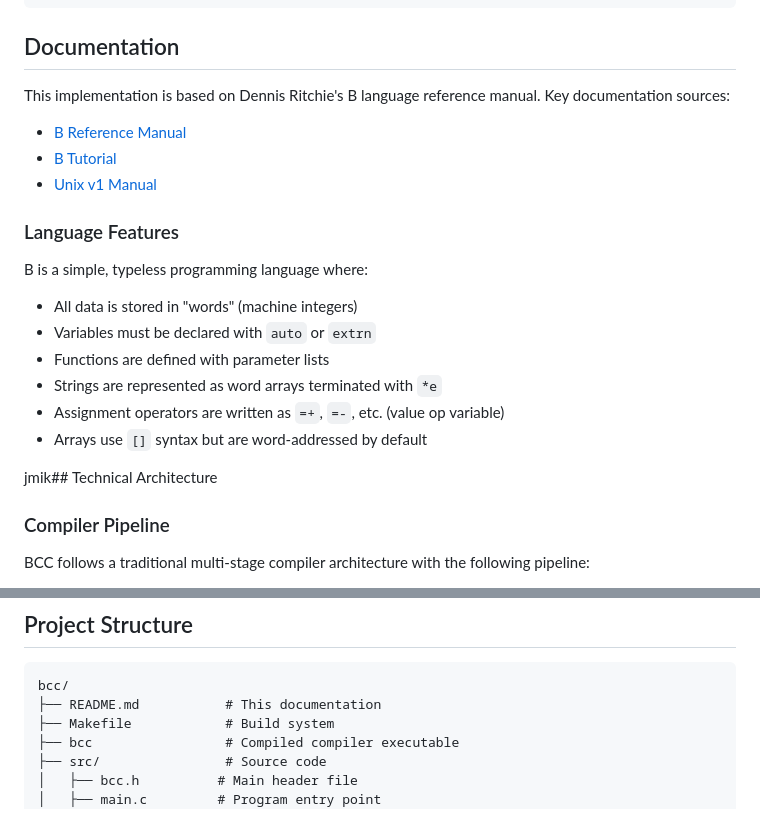
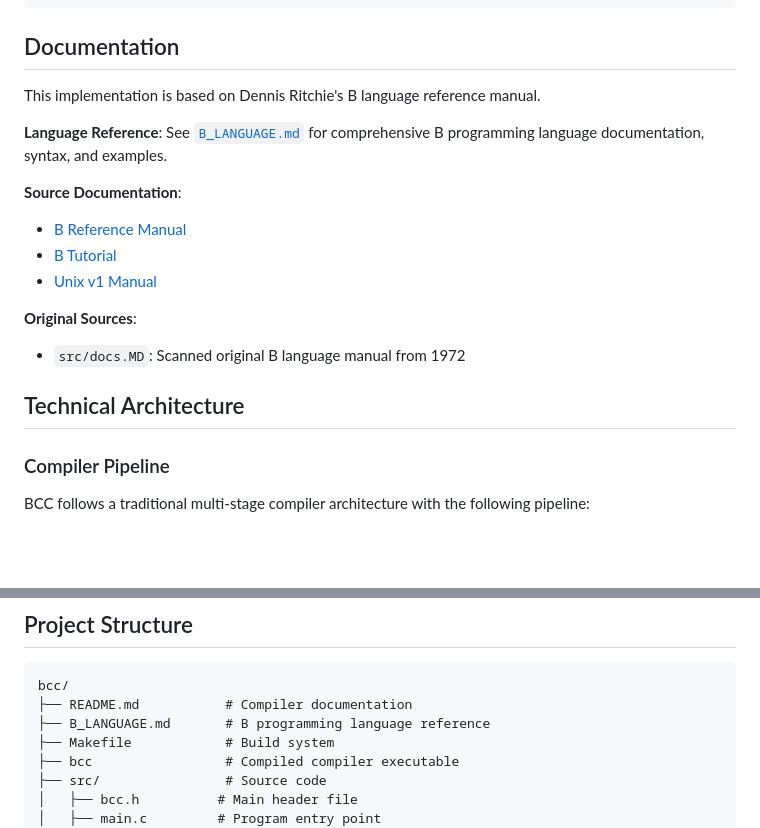
Before and after one commit to frankischilling/bcc, a Markdown page: README.md, 2 parts joined by grey strips. GitHub-like rendering; blank space fills up the shorter version.

Commit message:
Revise README for clarity and additional sources
Updated documentation to clarify language features and original sources.

````diff
--- a/README.md
+++ b/README.md
@@ -106,23 +106,19 @@ print(n) {
 
 ## Documentation
 
-This implementation is based on Dennis Ritchie's B language reference manual. Key documentation sources:
+This implementation is based on Dennis Ritchie's B language reference manual.
 
+**Language Reference**: See [`B_LANGUAGE.md`](B_LANGUAGE.md) for comprehensive B programming language documentation, syntax, and examples.
+
+**Source Documentation**:
 - [B Reference Manual](https://www.nokia.com/bell-labs/about/dennis-m-ritchie/kbman.html)
 - [B Tutorial](https://www.nokia.com/bell-labs/about/dennis-m-ritchie/btut.pdf)
 - [Unix v1 Manual](https://www.nokia.com/bell-labs/about/dennis-m-ritchie/man71.pdf)
 
-### Language Features
+**Original Sources**:
+- `src/docs.MD`: Scanned original B language manual from 1972
 
-B is a simple, typeless programming language where:
-- All data is stored in "words" (machine integers)
-- Variables must be declared with `auto` or `extrn`
-- Functions are defined with parameter lists
-- Strings are represented as word arrays terminated with `*e`
-- Assignment operators are written as `=+`, `=-`, etc. (value op variable)
-- Arrays use `[]` syntax but are word-addressed by default
-
-jmik## Technical Architecture
+## Technical Architecture
 
 ### Compiler Pipeline
 
@@ -305,7 +301,8 @@ src/
 
 ```
 bcc/
-├── README.md           # This documentation
+├── README.md           # Compiler documentation
+├── B_LANGUAGE.md       # B programming language reference
 ├── Makefile            # Build system
 ├── bcc                 # Compiled compiler executable
 ├── src/                # Source code
````
